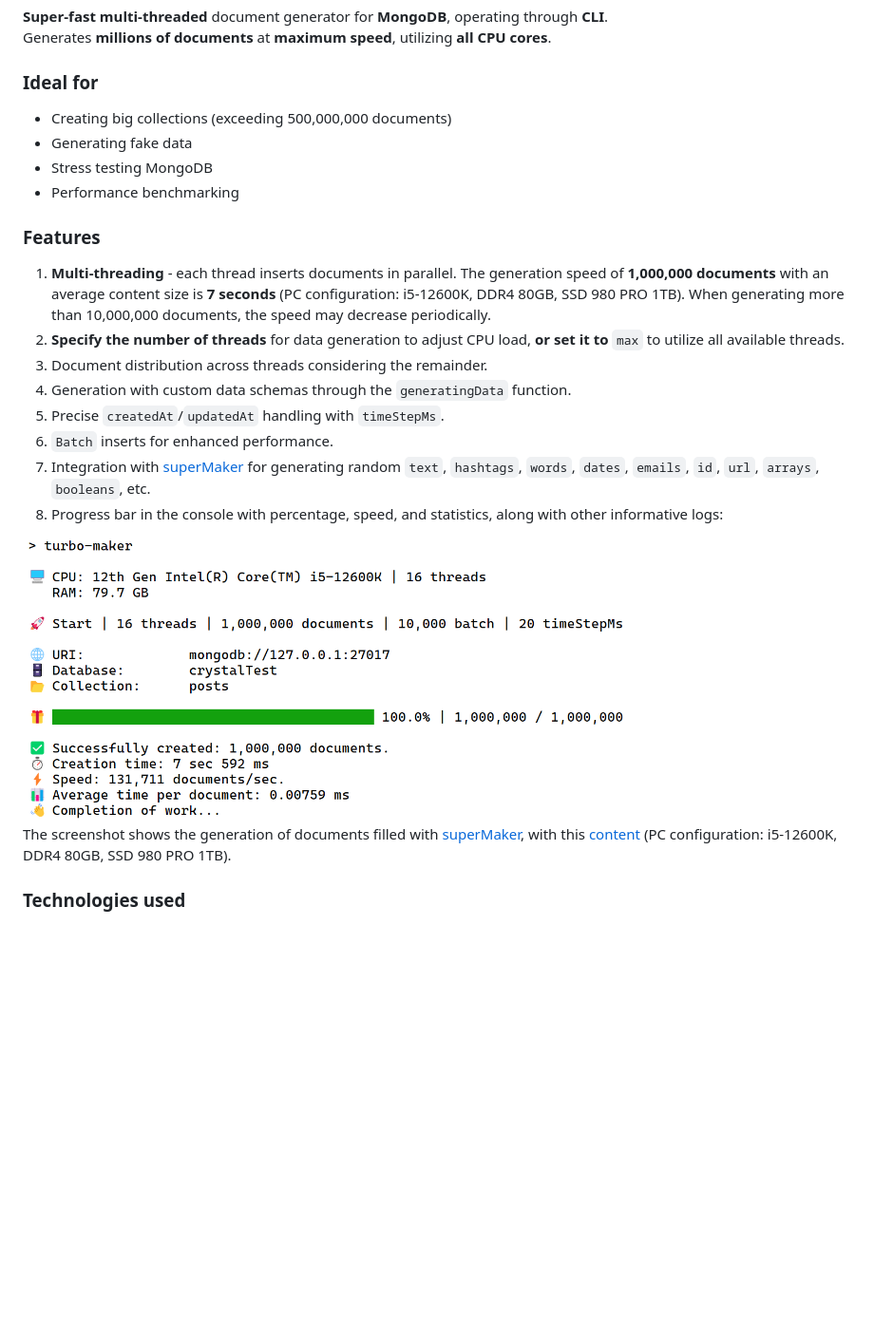
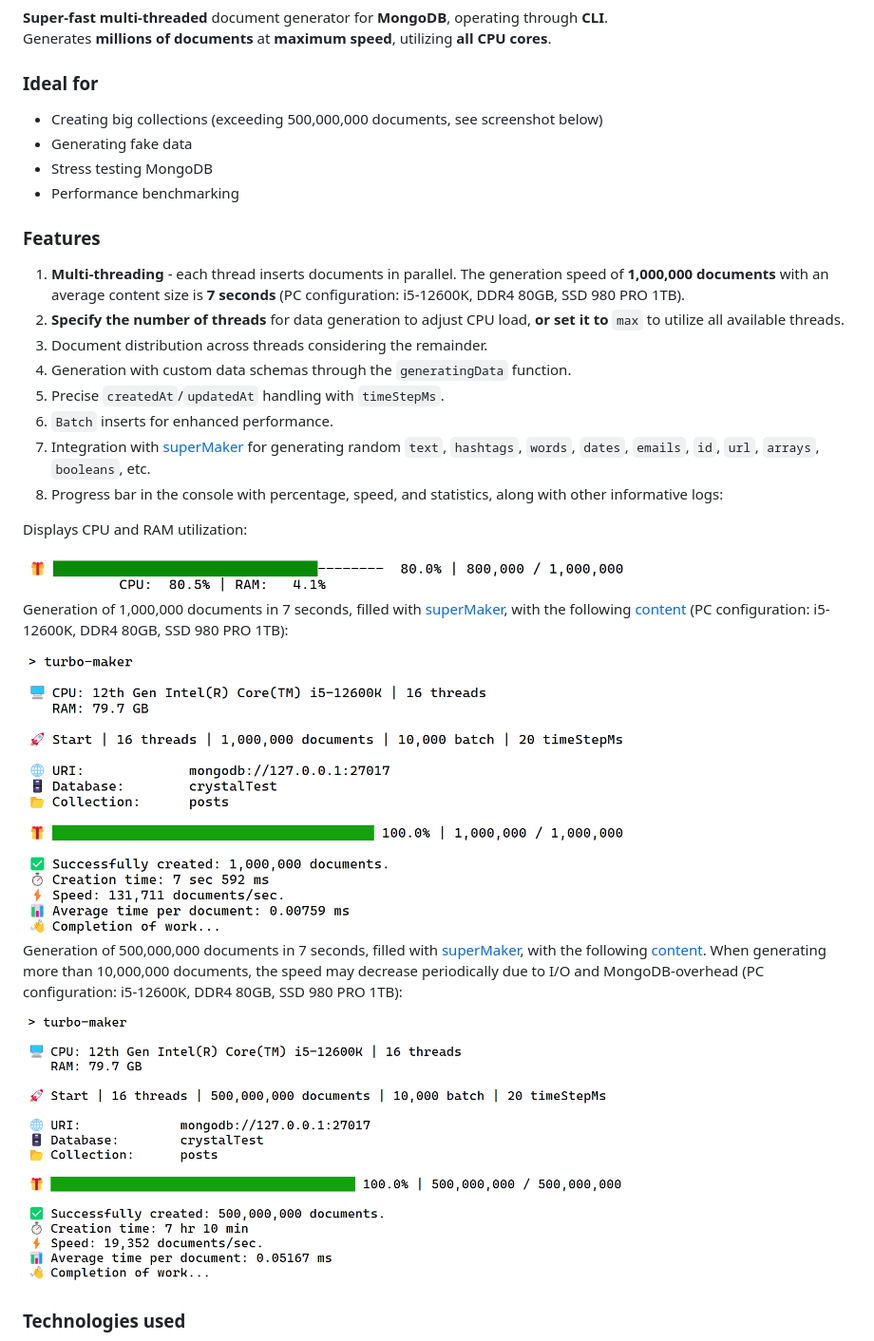
Before and after one commit to AndrewShedov/turboMaker, a Markdown page: README.md, the part around the change. Shown: that part at 95% size. Rendered like a GitHub page; pictures changed too: assets/screenshot_3.png (added), assets/screenshot_4.png (added); blank space fills up the shorter version.

```diff
--- a/README.md
+++ b/README.md
@@ -9,14 +9,14 @@ Generates **millions of documents** at **maximum speed**, utilizing **all CPU co
 
 ###  Ideal for
 
-- Creating big collections (exceeding 500,000,000 documents)
+- Creating big collections (exceeding 500,000,000 documents, see screenshot below)
 - Generating fake data
 - Stress testing MongoDB
 - Performance benchmarking
 
 ### Features
 
-1. **Multi-threading** - each thread inserts documents in parallel. The generation speed of **1,000,000 documents** with an average content size is **7 seconds** (PC configuration: i5-12600K, DDR4 80GB, SSD 980 PRO 1TB). When generating more than 10,000,000 documents, the speed may decrease periodically.
+1. **Multi-threading** - each thread inserts documents in parallel. The generation speed of **1,000,000 documents** with an average content size is **7 seconds** (PC configuration: i5-12600K, DDR4 80GB, SSD 980 PRO 1TB).
 2. **Specify the number of threads** for data generation to adjust CPU load, **or set it to** <code>max</code> to utilize all available threads.
 3. Document distribution across threads considering the remainder.
 4. Generation with custom data schemas through the <code>generatingData</code> function.
@@ -25,9 +25,19 @@ Generates **millions of documents** at **maximum speed**, utilizing **all CPU co
 7. Integration with [superMaker](https://www.npmjs.com/package/super-maker) for generating random <code>text</code>, <code>hashtags</code>, <code>words</code>, <code>dates</code>, <code>emails</code>, <code>id</code>, <code>url</code>, <code>arrays</code>, <code>booleans</code>, etc.
 8. Progress bar in the console with percentage, speed, and statistics, along with other informative logs:
 
+Displays CPU and RAM utilization:
+
+<img src="https://raw.githubusercontent.com/AndrewShedov/turboMaker/refs/heads/main/assets/screenshot_4.png" width="640" />
+
+Generation of 1,000,000 documents in 7 seconds, filled with [superMaker](https://www.npmjs.com/package/super-maker), with the following [content](https://github.com/AndrewShedov/turboMaker/blob/main/config%20examples/posts/turbo-maker.config.js) (PC configuration: i5-12600K, DDR4 80GB, SSD 980 PRO 1TB):
+
 <img src="https://raw.githubusercontent.com/AndrewShedov/turboMaker/refs/heads/main/assets/screenshot_1.png" width="640" />
 
-The screenshot shows the generation of documents filled with [superMaker](https://www.npmjs.com/package/super-maker), with this [content](https://github.com/AndrewShedov/turboMaker/blob/main/config%20examples/posts/turbo-maker.config.js) (PC configuration: i5-12600K, DDR4 80GB, SSD 980 PRO 1TB).
+Generation of 500,000,000 documents in 7 seconds, filled with [superMaker](https://www.npmjs.com/package/super-maker), with the following [content](https://github.com/AndrewShedov/turboMaker/blob/main/config%20examples/posts/turbo-maker.config.js). When generating more than 10,000,000 documents, the speed may decrease periodically due to I/O and MongoDB-overhead (PC configuration: i5-12600K, DDR4 80GB, SSD 980 PRO 1TB):
+
+<img src="https://raw.githubusercontent.com/AndrewShedov/turboMaker/refs/heads/main/assets/screenshot_3.png" width="640" />
+
+
 
 ### Technologies used
 
```
Also changed, not shown: 1 other file.
